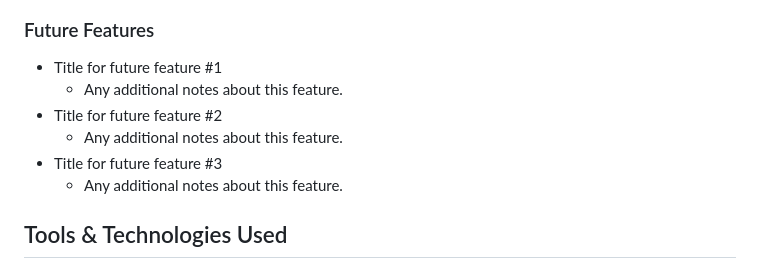
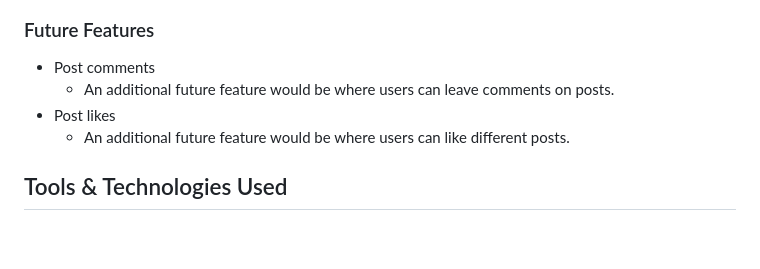
Before and after one commit to JamesH003/InstaPilot, a Markdown page: README.md, the part around the change. Drawn GitHub-style; blank space fills up the shorter version.

Commit message:
Add content to README re future features

```diff
--- a/README.md
+++ b/README.md
@@ -291,12 +291,11 @@ Consider adding any helpful links or notes to help remind you in the future, if
 
 🛑🛑🛑🛑🛑 END OF NOTES (to be deleted) 🛑🛑🛑🛑🛑 -->
 
-- Title for future feature #1
-    - Any additional notes about this feature.
-- Title for future feature #2
-    - Any additional notes about this feature.
-- Title for future feature #3
-    - Any additional notes about this feature.
+- Post comments
+    - An additional future feature would be where users can leave comments on posts.
+- Post likes
+    - An additional future feature would be where users can like different posts.
+
 
 ## Tools & Technologies Used
 
```
